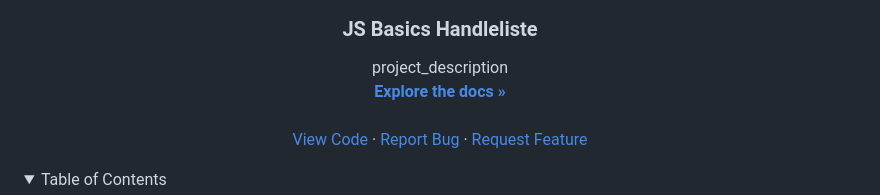
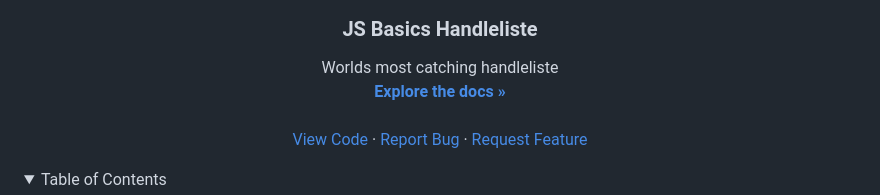
Before and after one commit to MSAugdal/jsBasicsHandleliste, a Markdown page: README.md, the part around the change. GitHub-like rendering; folded sections open.

Commit message:
📝 Typo
fixed typo in readme

```diff
--- a/README.md
+++ b/README.md
@@ -33,7 +33,7 @@
 <h3 align="center">JS Basics Handleliste</h3>
 
   <p align="center">
-    project_description
+    Worlds most catching handleliste
     <br />
     <a href="https://github.com/MSAugdal/jsBasicsHandleliste"><strong>Explore the docs »</strong></a>
     <br />
```
